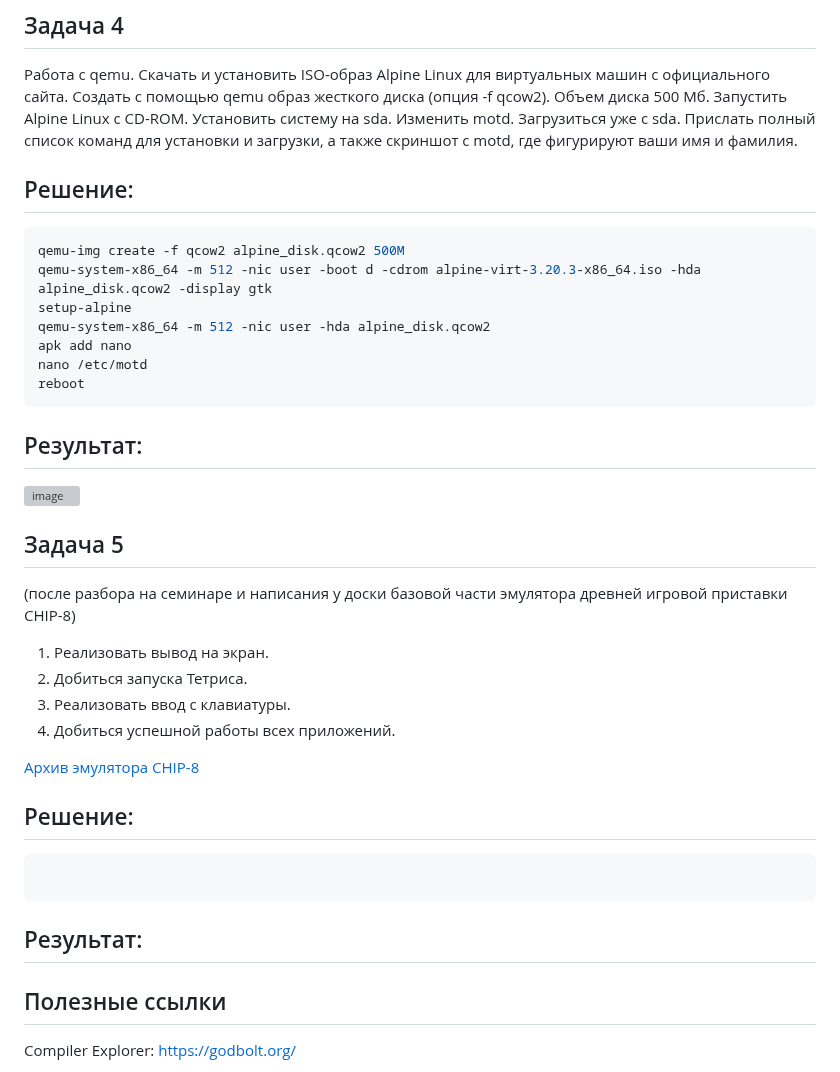
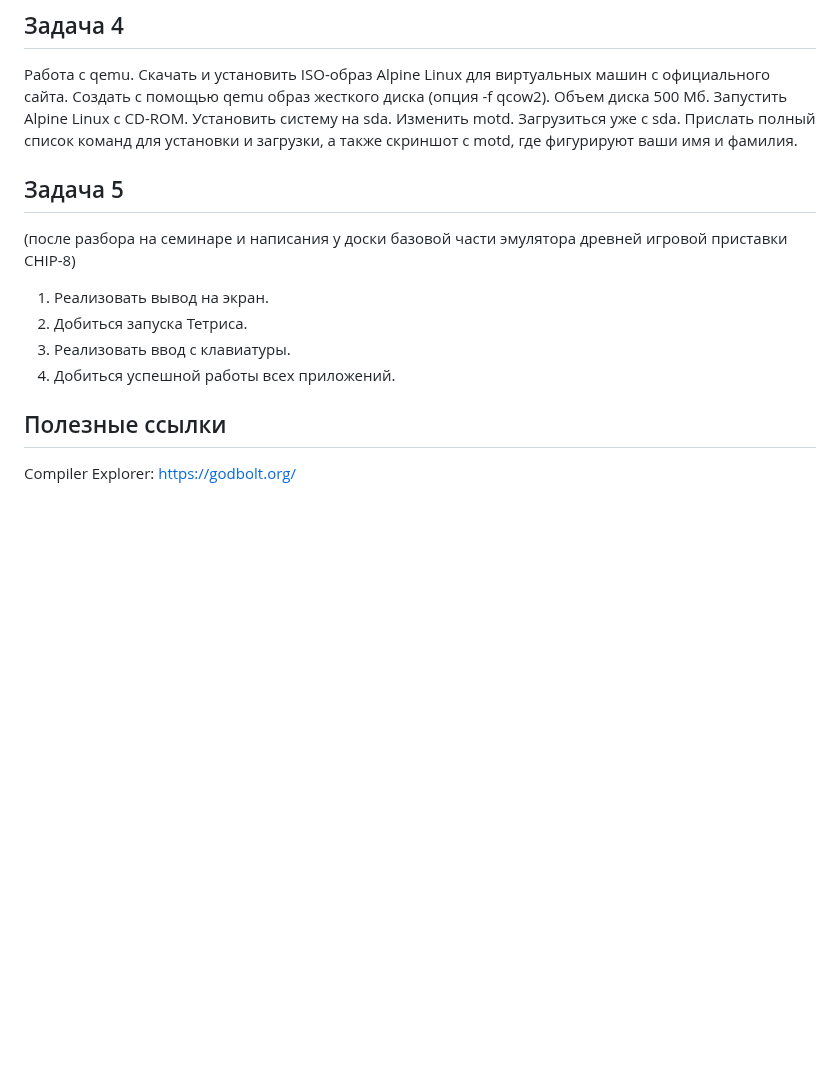
Before and after one commit to Yusi-21/Project, a Markdown page: Practice/practice_5.md, the part around the change. Drawn GitHub-style; blank space fills up the shorter version; grey boxes are pictures that could not be loaded.

````diff
--- a/Practice/practice_5.md
+++ b/Practice/practice_5.md
@@ -348,22 +348,6 @@ public class Task2 {
 Загрузиться уже с sda.
 Прислать полный список команд для установки и загрузки, а также скриншот с motd, где фигурируют ваши имя и фамилия.
 
-## Решение:
-
-```Bash
-qemu-img create -f qcow2 alpine_disk.qcow2 500M
-qemu-system-x86_64 -m 512 -nic user -boot d -cdrom alpine-virt-3.20.3-x86_64.iso -hda alpine_disk.qcow2 -display gtk
-setup-alpine
-qemu-system-x86_64 -m 512 -nic user -hda alpine_disk.qcow2
-apk add nano
-nano /etc/motd
-reboot
-```
-
-## Результат:
-
-![image](https://github.com/user-attachments/assets/b144b8f9-ea75-4266-9e23-ce90e6204dc8)
-
 ## Задача 5
 
 (после разбора на семинаре и написания у доски базовой части эмулятора древней игровой приставки CHIP-8)
@@ -372,15 +356,6 @@ reboot
 2. Добиться запуска Тетриса.
 3. Реализовать ввод с клавиатуры.
 4. Добиться успешной работы всех приложений.
-
-[Архив эмулятора CHIP-8](chip.zip)
-
-## Решение:
-
-```
-```
-
-## Результат:
 
 
 ## Полезные ссылки
````
